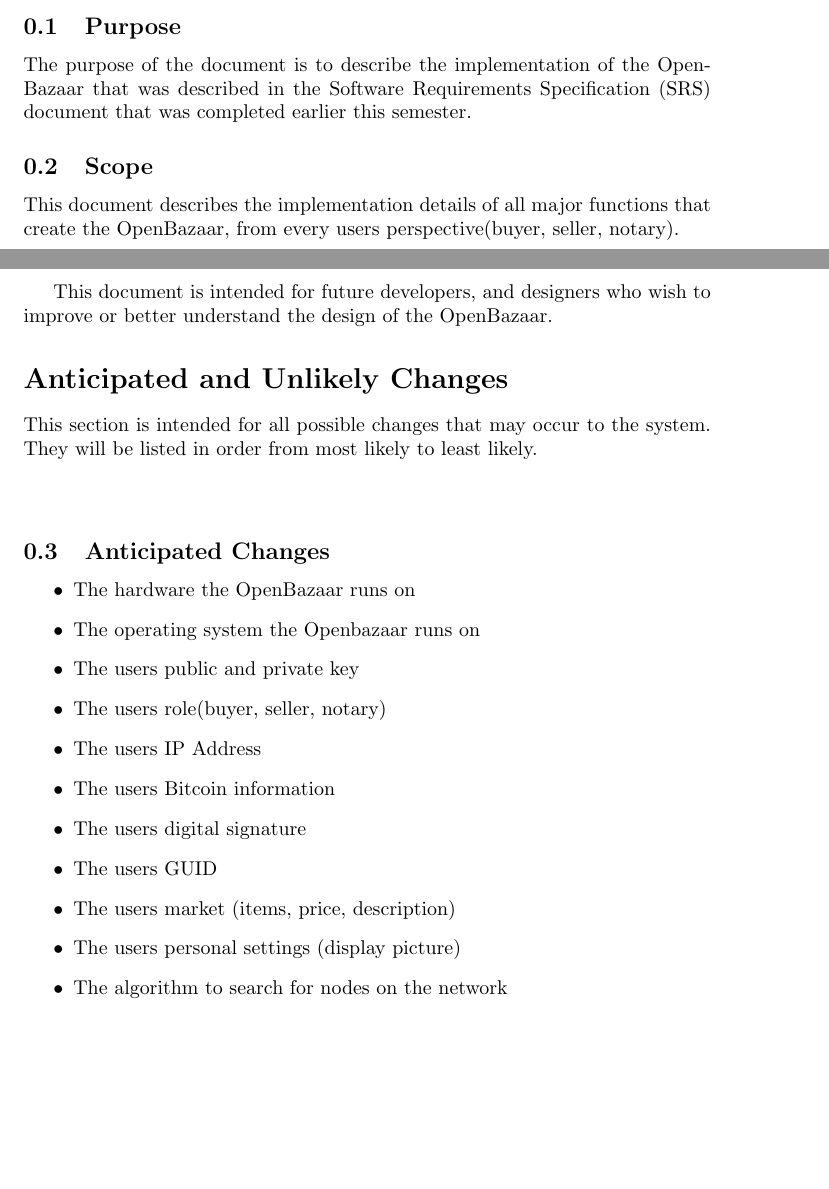
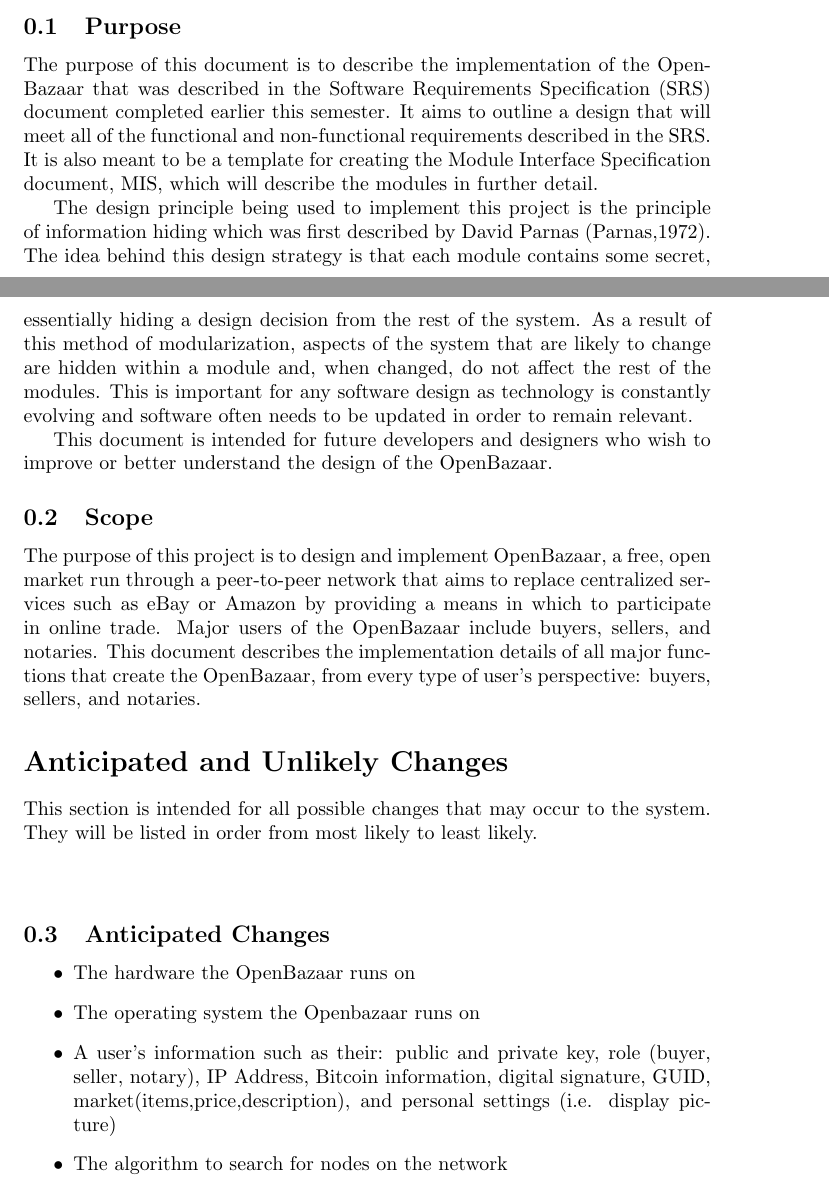
Before and after one commit to cgsheeh/SFWR3XA3_Redevelopment, a LaTeX paper (DesignDocument/designdocument.tex): two parts of pages 2 and 3 of 7, joined at a grey line, cut so that both start at the same text, the shorter picture padded with empty space. Compiled offline with pdfLaTeX.

Commit message:
Add to scope, purpose, and anticipated changes

```diff
--- a/DesignDocument/designdocument.tex
+++ b/DesignDocument/designdocument.tex
@@ -47,12 +47,14 @@
 \addcontentsline{toc}{section}{Introduction}
 \section*{Introduction}
 \subsection{Purpose}
-The purpose of the document is to describe the implementation of the OpenBazaar that was described in the Software Requirements Specification (SRS) document that was completed earlier this semester.
+The purpose of this document is to describe the implementation of the OpenBazaar that was described in the Software Requirements Specification (SRS) document completed earlier this semester. It aims to outline a design that will meet all of the functional and non-functional requirements described in the SRS. It is also meant to be a template for creating the Module Interface Specification document, MIS, which will describe the modules in further detail.
+
+The design principle being used to implement this project is the principle of information hiding which was first described by David Parnas (Parnas,1972). The idea behind this design strategy is that each module contains some secret, essentially hiding a design decision from the rest of the system. As a result of this method of modularization, aspects of the system that are likely to change are hidden within a module and, when changed, do not affect the rest of the modules. This is important for any software design as technology is constantly evolving and software often needs to be updated in order to remain relevant.
+
+This document is intended for future developers and designers who wish to improve or better understand the design of the OpenBazaar.
 
 \subsection{Scope}
-This document describes the implementation details of all major functions that create the OpenBazaar, from every users perspective(buyer, seller, notary).
-
-This document is intended for future developers, and designers who wish to improve or better understand the design of the OpenBazaar.
+The purpose of this project is to design and implement OpenBazaar, a free, open market run through a peer-to-peer network that aims to replace centralized services such as eBay or Amazon by providing a means in which to participate in online trade. Major users of the OpenBazaar include buyers, sellers, and notaries. This document describes the implementation details of all major functions that create the OpenBazaar, from every type of user's perspective: buyers, sellers, and notaries.
 
 
 \addcontentsline{toc}{section}{Anticipated and Unlikely Changes}
@@ -67,25 +69,11 @@
 	\item
 	The operating system the Openbazaar runs on
 	\item
-The users public and private key
-\item
-The users role(buyer, seller, notary)
-\item
-The users IP Address
-\item
-The users Bitcoin information
-\item
-The users digital signature
-\item
-The users GUID
-\item
-The users market (items, price, description)
-\item
-The users personal settings (display picture)
+	A user's information such as their: public and private key, role (buyer, seller, notary), IP Address, Bitcoin information, digital signature, GUID, market(items,price,description), and personal settings (i.e. display picture)
 	\item
 	The algorithm to search for nodes on the network
 	\item
-Personalization options for a user market.
+	Personalization options for a user market
 \end{itemize}
 
 \subsection{Unlikely Changes}
```
Also changed, not shown: DesignDocument/designdocument.pdf. Lines whose indentation alone changed are shown as unchanged.
